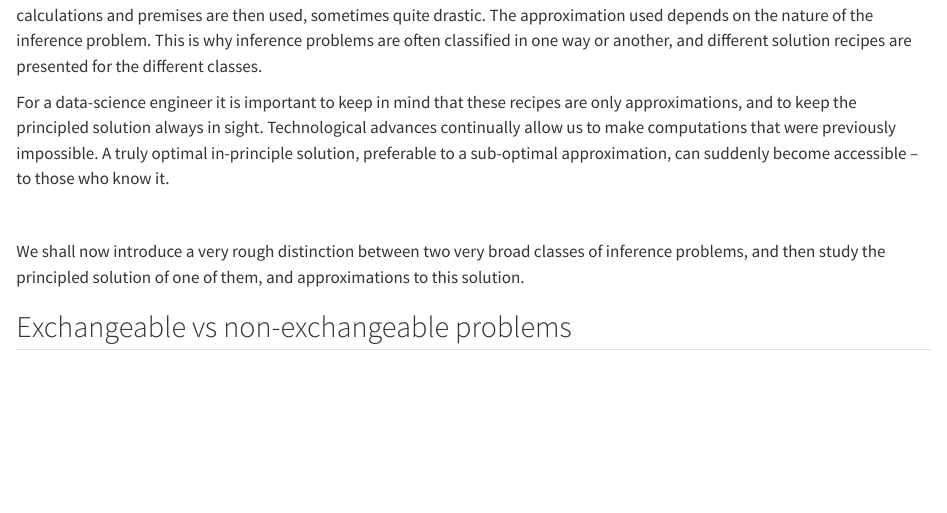
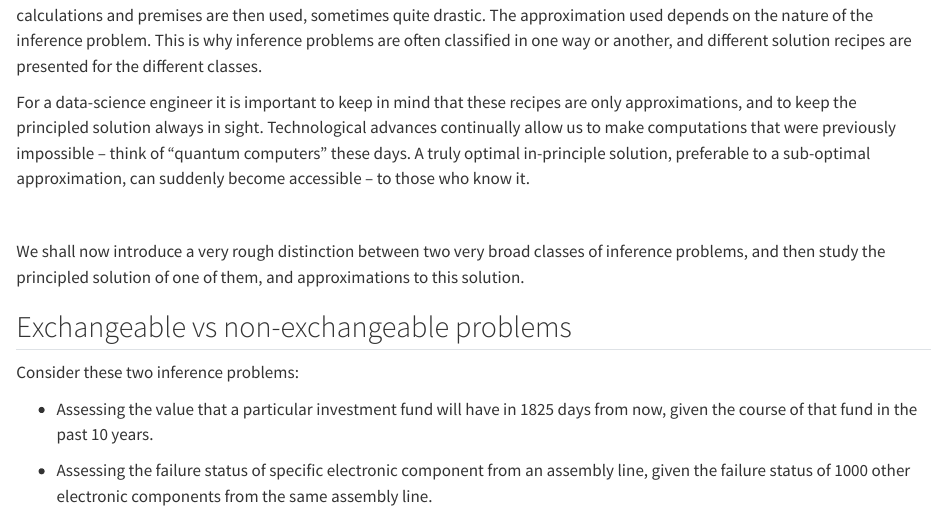
Before and after one commit to pglpm/ADA511, a Quarto document (populations_exchangeability.qmd): the page in a window 1100 px wide, from 190 px down. Rendered offline with R 4.5, knitr and Pandoc in place of Quarto, with nearby package versions.

Commit message:
update population inference

```diff
--- a/populations_exchangeability.qmd
+++ b/populations_exchangeability.qmd
@@ -5,10 +5,16 @@ To solve *any* inference problem, or to design an AI agent for solving an infere
 
 In many cases an in-principle application of the inference laws is computationally impossible, however. Approximate calculations and premises are then used, sometimes quite drastic. The approximation used depends on the nature of the inference problem. This is why inference problems are often classified in one way or another, and different solution recipes are presented for the different classes.
 
-For a data-science engineer it is important to keep in mind that these recipes are only approximations, and to keep the principled solution always in sight. Technological advances continually allow us to make computations that were previously impossible. A truly optimal in-principle solution, preferable to a sub-optimal approximation, can suddenly become accessible -- to those who know it.
+For a data-science engineer it is important to keep in mind that these recipes are only approximations, and to keep the principled solution always in sight. Technological advances continually allow us to make computations that were previously impossible -- think of "quantum computers" these days. A truly optimal in-principle solution, preferable to a sub-optimal approximation, can suddenly become accessible -- to those who know it.
 
 \
 
 We shall now introduce a very rough distinction between two very broad classes of inference problems, and then study the principled solution of one of them, and approximations to this solution.
 
 ## Exchangeable vs non-exchangeable problems {#sec-exchangeability}
+
+Consider these two inference problems:
+
+- Assessing the value that a particular investment fund will have in 1825 days from now, given the course of that fund in the past 10 years.
+
+- Assessing the failure status of specific electronic component from an assembly line, given the failure status of 1000 other electronic components from the same assembly line.
```
Also changed, not shown: index.qmd (+6 -0 lines).
